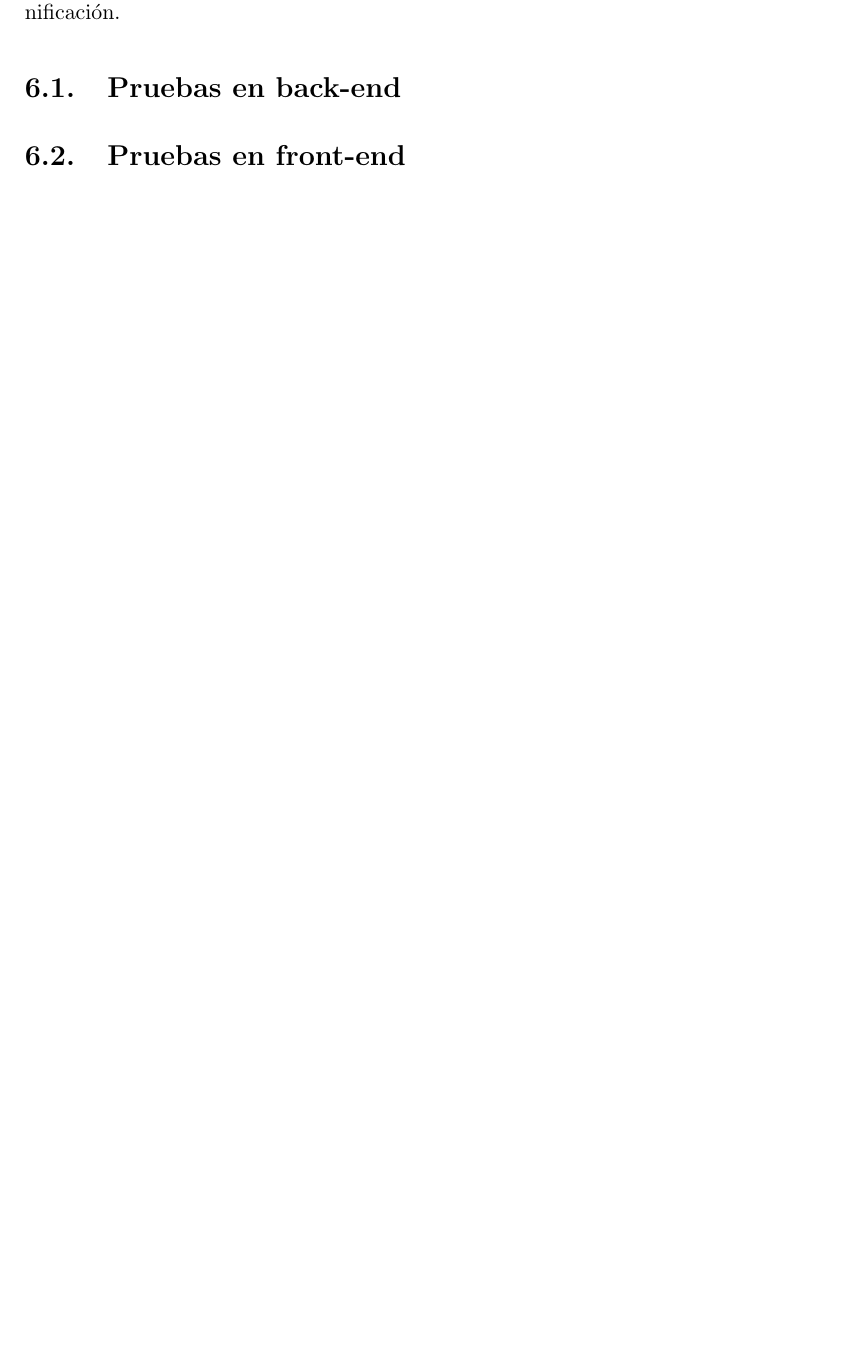
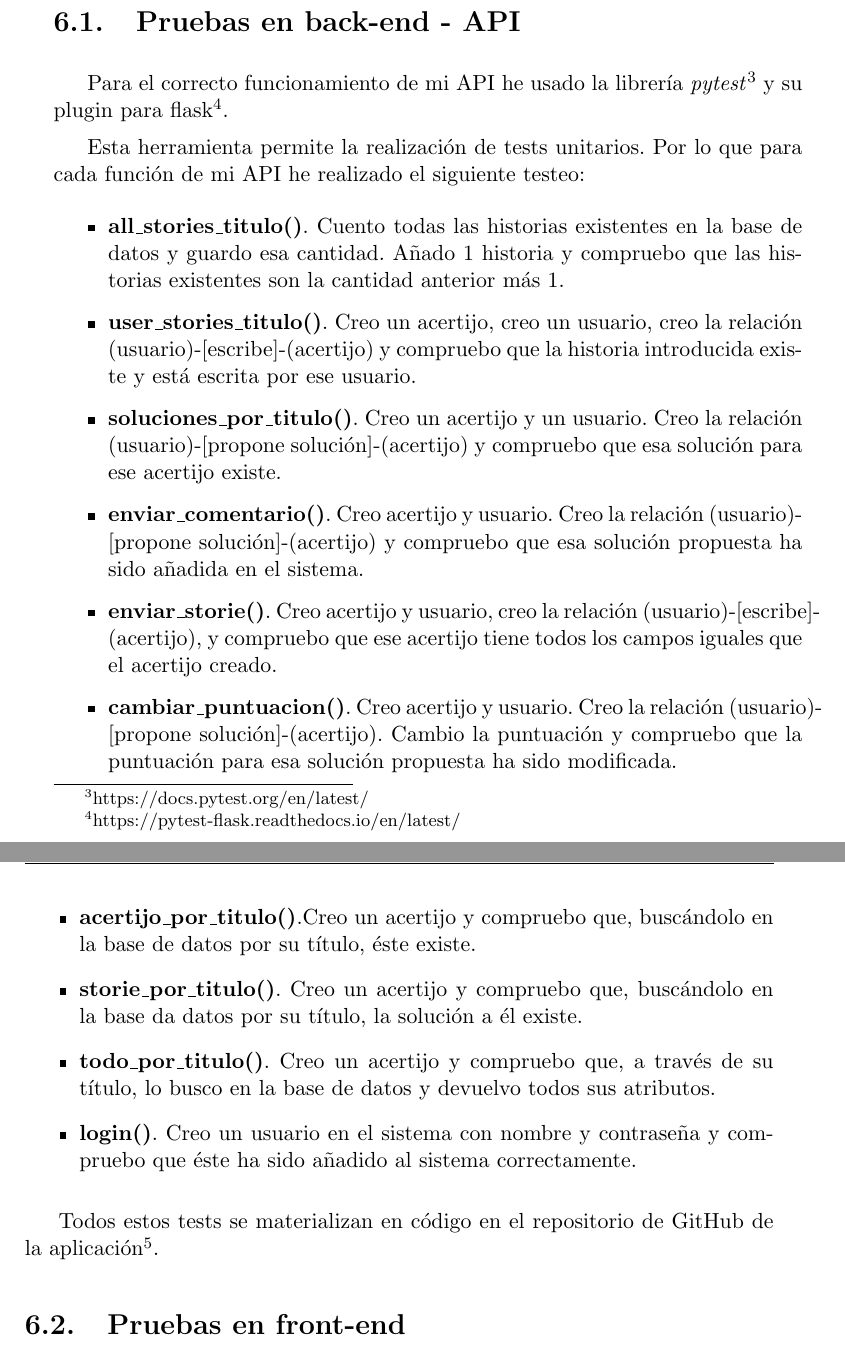
Before and after one commit to guillesiesta/Memoria_TFG_GuillermoMuriel, a LaTeX thesis (proyecto.tex, which reads capitulos/06_Pruebas.tex): part of page 59 of 69 before the commit and two parts of pages 60 and 61 of 71 after it, the two joined at a grey line, cut so that both start at the same text, the shorter picture padded with empty space. Compiled offline with pdfLaTeX; a missing bibliography style is replaced by a similar one.

Commit message:
Parte de pruebas hecha

```diff
--- a/capitulos/06_Pruebas.tex
+++ b/capitulos/06_Pruebas.tex
@@ -4,4 +4,3 @@ En esta sección se abordarán las distintas tareas relacionadas las diferentes
 
 Teniendo en cuenta la metodología de trabajo, Scrum, el papel de las pruebas es muy importante puesto que, tras la finalización de cada sprint, se debe construir una versión funcional del software. Así pues, tras cada sprint se realizan las distintas tareas de verificación y validación con el objetivo de obtener retroalimentación y ajustar adecuadamente los requisitos del proyecto y la planificación.
 
-\section{Pruebas en back-end}
@@ -7,0 +16,23 @@ Teniendo en cuenta la metodología de trabajo, Scrum, el papel de las pruebas es
+    \label{fig::travis}
+\end{figure}
+
+\section{Pruebas en back-end - API}
+
+Para el correcto funcionamiento de mi API he usado la librería \textit{pytest}\footnote{https://docs.pytest.org/en/latest/} y su plugin para flask\footnote{https://pytest-flask.readthedocs.io/en/latest/}.
+
+Esta herramienta permite la realización de tests unitarios. Por lo que para cada función de mi API he realizado el siguiente testeo:
+
+\begin{itemize}
+    \item \textbf{all\_stories\_titulo()}. Cuento todas las historias existentes en la base de datos y guardo esa cantidad. Añado 1 historia y compruebo que las historias existentes son la cantidad anterior más 1.
+     \item \textbf{user\_stories\_titulo()}. Creo un acertijo, creo un usuario, creo la relación (usuario)-[escribe]-(acertijo) y compruebo que la historia introducida existe y está escrita por ese usuario.
+     \item \textbf{soluciones\_por\_titulo()}. Creo un acertijo y un usuario. Creo la relación (usuario)-[propone solución]-(acertijo) y compruebo que esa solución para ese acertijo existe.
+     \item \textbf{enviar\_comentario()}. Creo acertijo y usuario. Creo la relación (usuario)-[propone solución]-(acertijo) y compruebo que esa solución propuesta ha sido añadida en el sistema.
+     \item \textbf{enviar\_storie()}. Creo acertijo y usuario, creo la relación (usuario)-[escribe]-(acertijo), y compruebo que ese acertijo tiene todos los campos iguales que el acertijo creado.
+     \item \textbf{cambiar\_puntuacion()}. Creo acertijo y usuario. Creo la relación (usuario)-[propone solución]-(acertijo). Cambio la puntuación y compruebo que la puntuación para esa solución propuesta ha sido modificada.
+     \item \textbf{acertijo\_por\_titulo()}.Creo un acertijo y compruebo que, buscándolo en la base de datos por su título, éste existe.
+     \item \textbf{storie\_por\_titulo()}. Creo un acertijo y compruebo que, buscándolo en la base da datos por su título, la solución a él existe.
+     \item \textbf{todo\_por\_titulo()}. Creo un acertijo y compruebo que, a través de su título, lo busco en la base de datos y devuelvo todos sus atributos.
+     \item \textbf{login()}. Creo un usuario en el sistema con nombre y contraseña y compruebo que éste ha sido añadido al sistema correctamente.
+\end{itemize}
+
+Todos estos tests se materializan en código en el repositorio de GitHub de la aplicación\footnote{https://github.com/guillesiesta/ProjectX/blob/master/stories/test\_storie.py}.
```
Also changed, not shown: capitulos/bibliografia.tex (+10 -0 lines), figuras/travis.png (added), capitulos/06_Pruebas.tex (16 more changed lines).
